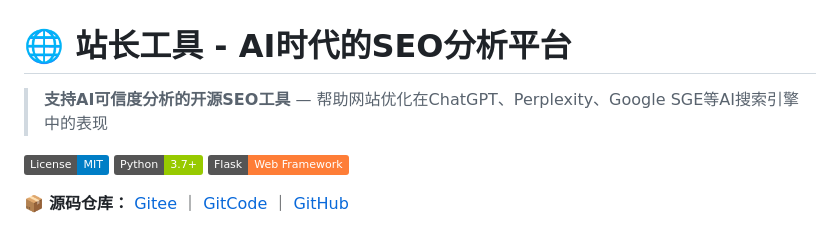
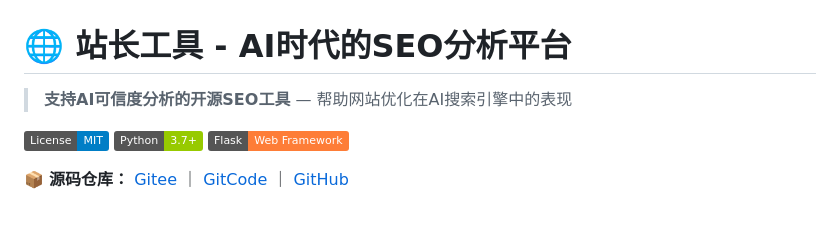
Before and after one commit to BayiHY/site-analyzer, a Markdown page: README.md, the part around the change. Rendered like a GitHub page; badges without logos.

Commit message:
fix: 移除ChatGPT/Perplexity等具体名称规避审核

```diff
--- a/README.md
+++ b/README.md
@@ -1,6 +1,6 @@
 # 🌐 站长工具 - AI时代的SEO分析平台
 
-> **支持AI可信度分析的开源SEO工具** — 帮助网站优化在ChatGPT、Perplexity、Google SGE等AI搜索引擎中的表现
+> **支持AI可信度分析的开源SEO工具** — 帮助网站优化在AI搜索引擎中的表现
 
 [![License: MIT](https://img.shields.io/badge/License-MIT-blue.svg)](LICENSE)
 [![Python 3.7+](https://img.shields.io/badge/Python-3.7+-green.svg)](https://python.org)
```
